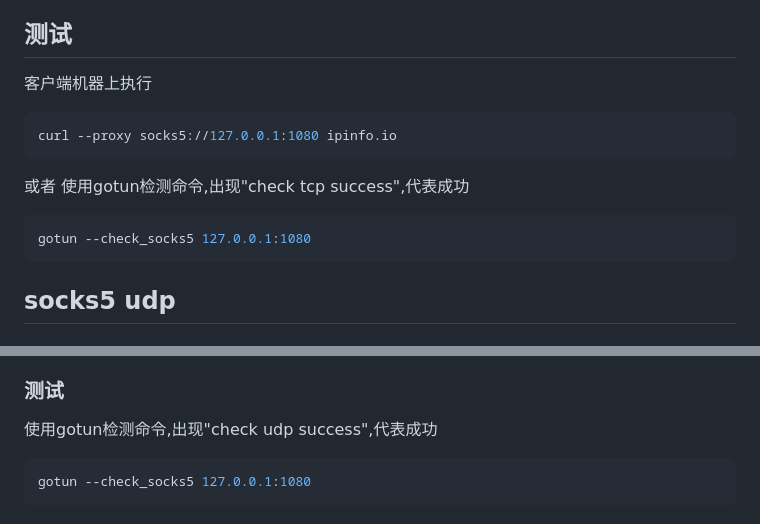
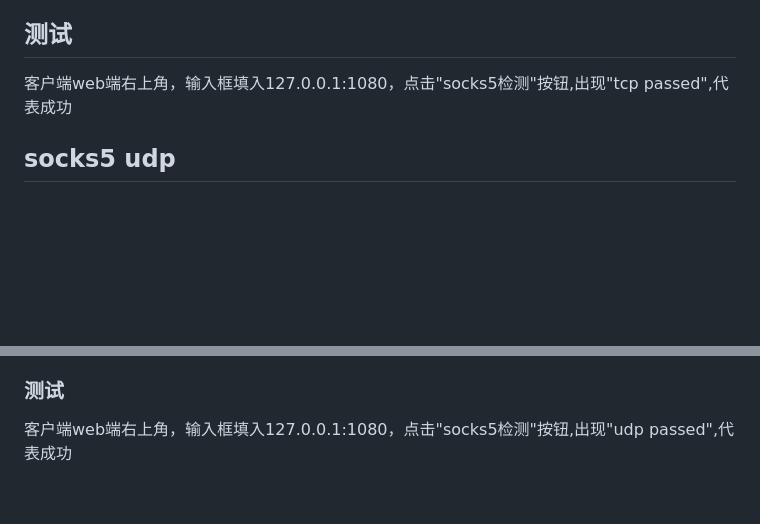
Before and after one commit to 0990/gotun, a Markdown page: doc/内置socks5安全通道.md, 2 parts joined by grey strips. GitHub-like rendering; blank space fills up the shorter version.

`````diff
--- a/doc/内置socks5安全通道.md
+++ b/doc/内置socks5安全通道.md
@@ -43,15 +43,7 @@
 * 服务端需要开启内置的socks5x服务，output需要指向此服务
 
 ## 测试
-客户端机器上执行
-```bash
-curl --proxy socks5://127.0.0.1:1080 ipinfo.io
-```
-或者 使用gotun检测命令,出现"check tcp success",代表成功
-```bash
-gotun --check_socks5 127.0.0.1:1080
-````
-
+客户端web端右上角，输入框填入127.0.0.1:1080，点击"socks5检测"按钮,出现"tcp passed",代表成功
 
 ## socks5 udp
 ### 需求
@@ -100,7 +92,4 @@ gotun --check_socks5 127.0.0.1:1080
 * udp_advertised_port设置为“udp客户端”的input端口,这里是1081
 
 ### 测试
-使用gotun检测命令,出现"check udp success",代表成功
-```bash
-gotun --check_socks5 127.0.0.1:1080
-````
+客户端web端右上角，输入框填入127.0.0.1:1080，点击"socks5检测"按钮,出现"udp passed",代表成功
`````
Also changed, not shown: README.md (+16 -4 lines), doc/tunnel.png (added).
